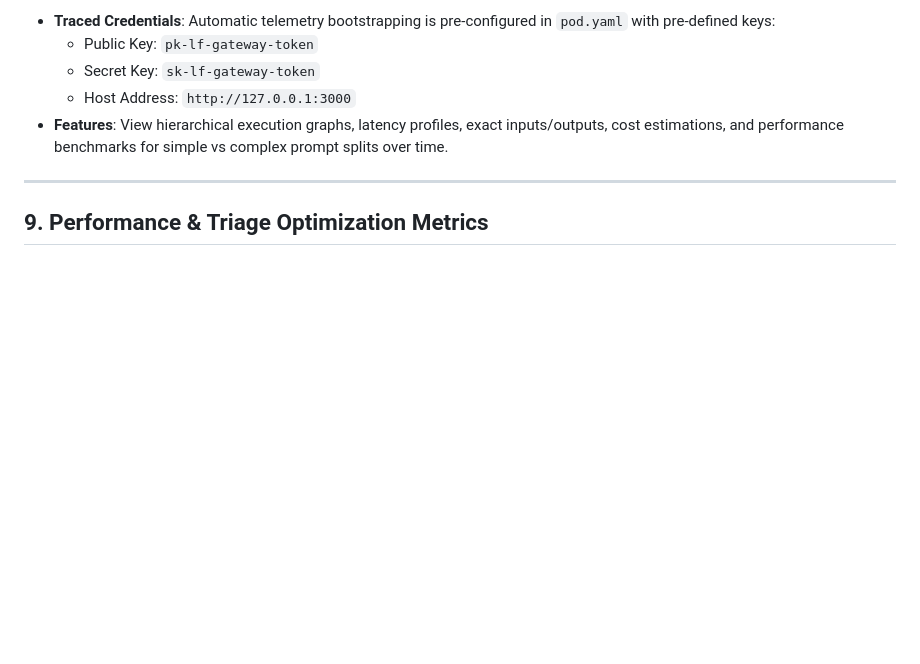
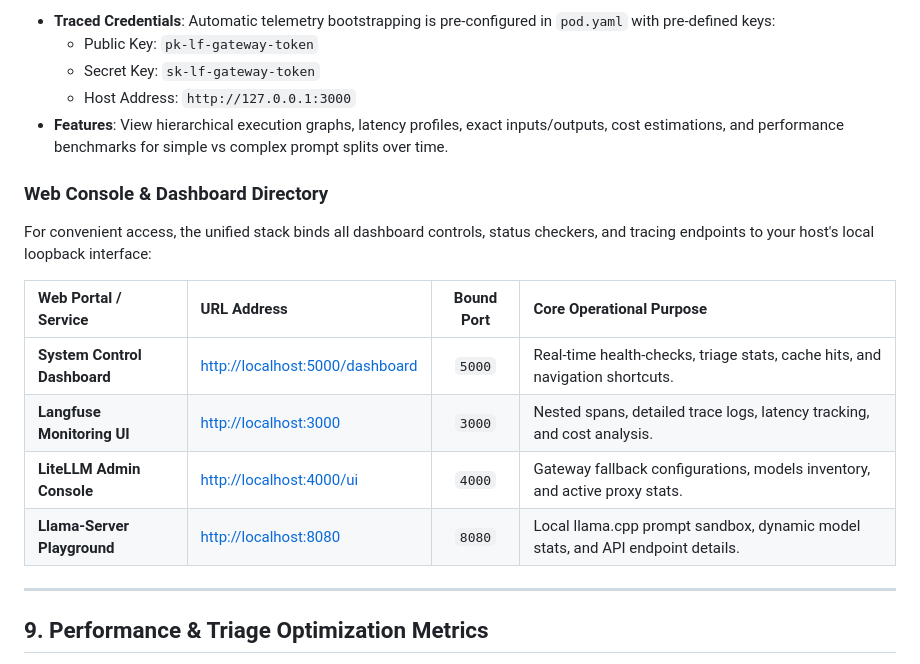
Before and after one commit to sheepdestroyer/LLM-Routing, a Markdown page: README.md, the part around the change. Rendered like a GitHub page; blank space fills up the shorter version.

Commit message:
docs: add comprehensive dashboard directory to README observability section

```diff
--- a/README.md
+++ b/README.md
@@ -220,6 +220,17 @@ Self-hosted Langfuse acts as your agentic telemetry server. The LiteLLM Gateway
   * Host Address: `http://127.0.0.1:3000`
 * **Features**: View hierarchical execution graphs, latency profiles, exact inputs/outputs, cost estimations, and performance benchmarks for simple vs complex prompt splits over time.
 
+### Web Console & Dashboard Directory
+
+For convenient access, the unified stack binds all dashboard controls, status checkers, and tracing endpoints to your host's local loopback interface:
+
+| Web Portal / Service | URL Address | Bound Port | Core Operational Purpose |
+| :--- | :--- | :---: | :--- |
+| **System Control Dashboard** | [http://localhost:5000/dashboard](http://localhost:5000/dashboard) | `5000` | Real-time health-checks, triage stats, cache hits, and navigation shortcuts. |
+| **Langfuse Monitoring UI** | [http://localhost:3000](http://localhost:3000) | `3000` | Nested spans, detailed trace logs, latency tracking, and cost analysis. |
+| **LiteLLM Admin Console** | [http://localhost:4000/ui](http://localhost:4000/ui) | `4000` | Gateway fallback configurations, models inventory, and active proxy stats. |
+| **Llama-Server Playground** | [http://localhost:8080](http://localhost:8080) | `8080` | Local llama.cpp prompt sandbox, dynamic model stats, and API endpoint details. |
+
 ---
 
 ## 9. Performance & Triage Optimization Metrics
```
